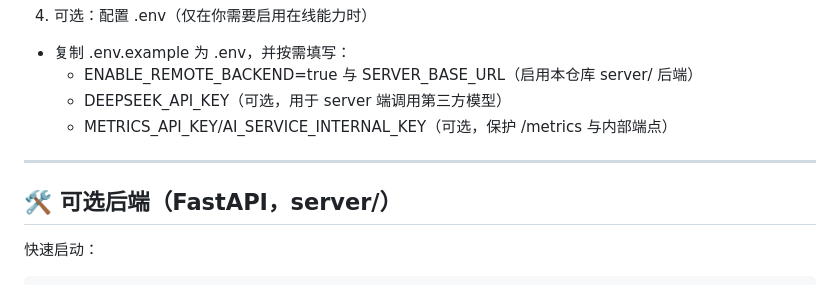
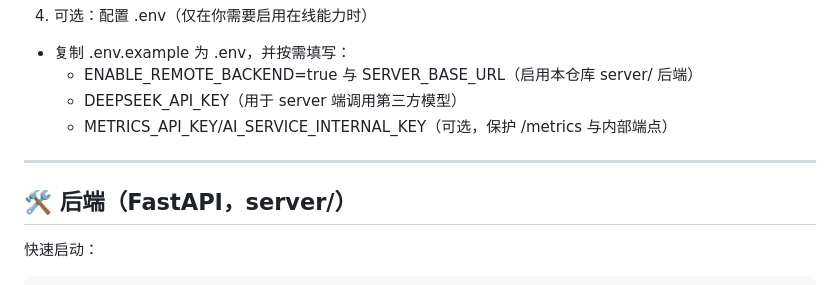
Before and after one commit to miaowumiaomiaowu/cuddle_cat-AI-app, a Markdown page: README.md, the part around the change. GitHub-like rendering.

Commit message:
优化项目

````diff
--- a/README.md
+++ b/README.md
@@ -89,12 +89,12 @@
 4) 可选：配置 .env（仅在你需要启用在线能力时）
 - 复制 .env.example 为 .env，并按需填写：
   - ENABLE_REMOTE_BACKEND=true 与 SERVER_BASE_URL（启用本仓库 server/ 后端）
-  - DEEPSEEK_API_KEY（可选，用于 server 端调用第三方模型）
+  - DEEPSEEK_API_KEY（用于 server 端调用第三方模型）
   - METRICS_API_KEY/AI_SERVICE_INTERNAL_KEY（可选，保护 /metrics 与内部端点）
 
 ---
 
-## 🛠️ 可选后端（FastAPI，server/）
+## 🛠️ 后端（FastAPI，server/）
 
 快速启动：
 ```bash
````
